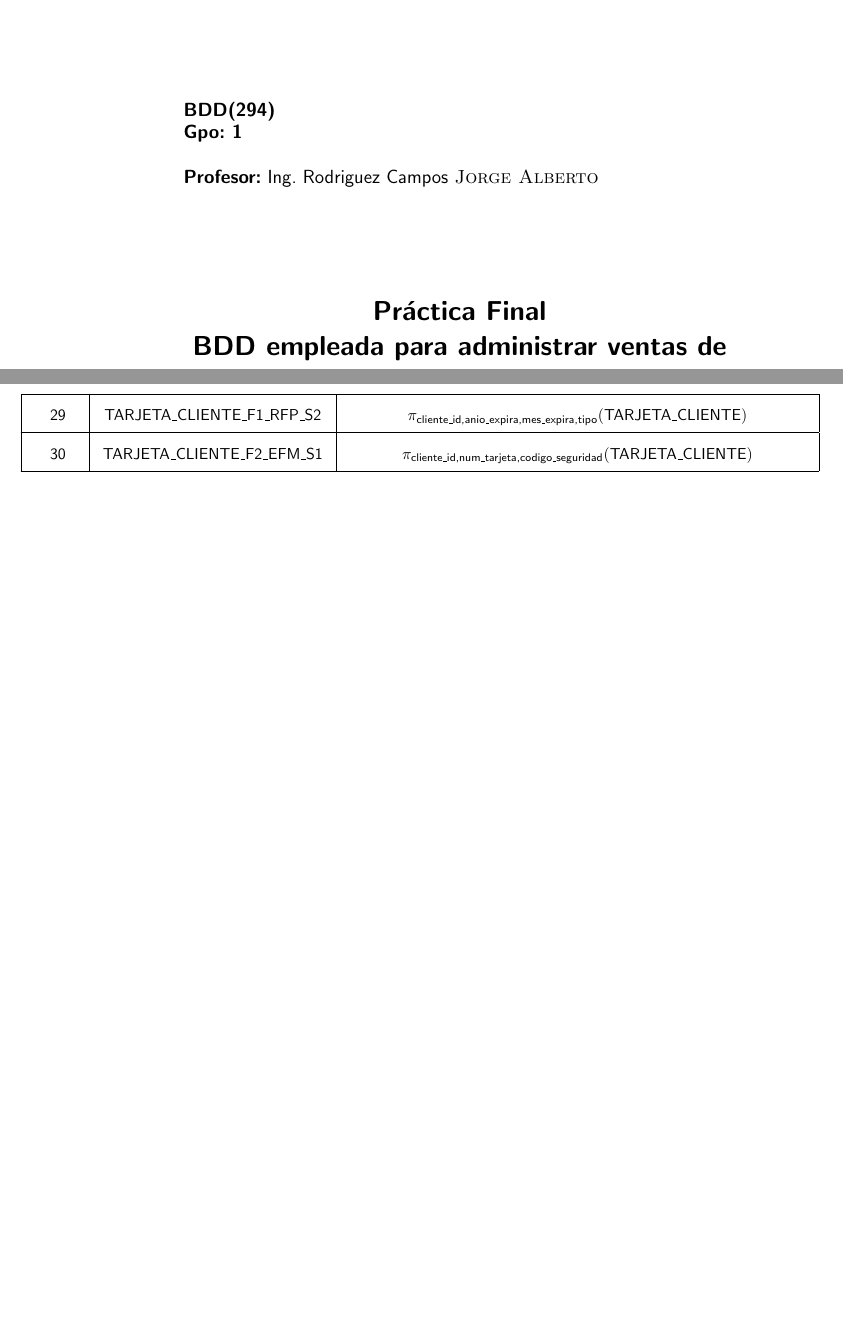
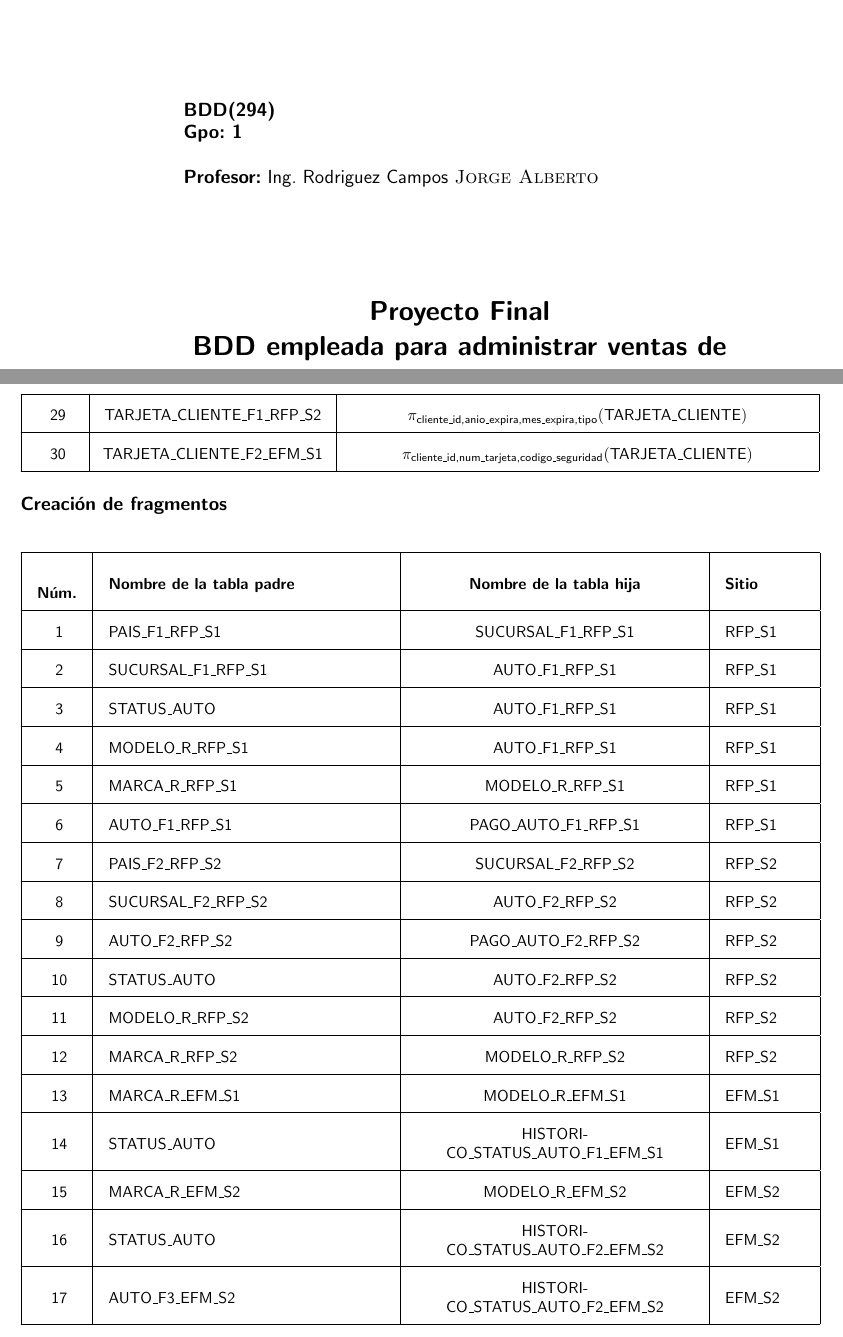
Before and after one commit to rhofp/MiAuto-bdd-study-case, a LaTeX document (proyecto/bdd_proyecto.tex, which reads proyecto/bdd_proyecto-frags.tex): two parts of pages 1 and 6 of 6, joined at a grey line, cut so that both start at the same text, the shorter picture padded with empty space. Compiled offline with pdfLaTeX.

Commit message:
Added child and parent constraint relation table

```diff
--- a/proyecto/bdd_proyecto-frags.tex
+++ b/proyecto/bdd_proyecto-frags.tex
@@ -7,6 +7,8 @@
 \newcommand{\pais}{PAIS}
 \newcommand{\sucursal}{SUCURSAL}
 \newcommand{\auto}{AUTO}
+\newcommand{\modelo}{MODELO}
+\newcommand{\marca}{MARCA}
 \newcommand{\sauto}{STATUS\_AUTO}
 \newcommand{\cliente}{CLIENTE}
 \newcommand{\autop}{AUTO\_PARTICULAR}
--- a/proyecto/bdd_proyecto.tex
+++ b/proyecto/bdd_proyecto.tex
@@ -169,7 +169,7 @@
   Francisco Pablo \textsc{Rodrigo} \\
   Flores Martinez \textsc{Emanuel}
 }
-\newcommand{\actividad}{Práctica Final}
+\newcommand{\actividad}{Proyecto Final}
 \newcommand{\titulo}{BDD empleada para administrar ventas de autos}
 
 \newcommand{\fechaEntrega}{}
@@ -269,4 +269,151 @@
 
 \input{bdd_proyecto-frags}
 
+\section*{Creación de fragmentos}
+
+\newcounter{constraintCounter}
+
+{
+  \setlength\tabcolsep{3.5mm}
+  \def\arraystretch{2}          % Do not define globally (for that reason we
+                                % enclose table inside brackets)
+  \begin{longtable}{
+    |C{0.05\linewidth}
+    |p{0.35\linewidth}
+    |C{0.35\linewidth}
+    |p{0.1\linewidth}|}
+  \hline
+  %%%%% Start: Table header
+    \textbf{Núm.} &
+  \textbf{Nombre de la tabla padre} &
+  \textbf{Nombre de la tabla hija} &
+  \textbf{Sitio}
+  \\ \hline
+  %%%%% End: Table header
+  %
+  % row 1
+  \stepcounter{constraintCounter} \arabic{constraintCounter} &
+  \fragNameBuilder{\pais}{F1}{\snI}&
+  \fragNameBuilder{\sucursal}{F1}{\snI}&
+  \snI
+  \\ \hline
+  %
+  % row 2
+  \stepcounter{constraintCounter} \arabic{constraintCounter} &
+  \fragNameBuilder{\sucursal}{F1}{\snI}&
+  \fragNameBuilder{\auto}{F1}{\snI}&
+  \snI
+  \\ \hline
+  %
+  % row 3
+  \stepcounter{constraintCounter} \arabic{constraintCounter} &
+  \sauto&
+  \fragNameBuilder{\auto}{F1}{\snI}&
+  \snI
+  \\ \hline
+  %
+  % row 4
+  \stepcounter{constraintCounter} \arabic{constraintCounter} &
+  \fragNameBuilder{\modelo}{R}{\snI}&
+  \fragNameBuilder{\auto}{F1}{\snI}&
+  \snI
+  \\ \hline
+  %
+  % row 5
+  \stepcounter{constraintCounter} \arabic{constraintCounter} &
+  \fragNameBuilder{\marca}{R}{\snI}&
+  \fragNameBuilder{\modelo}{R}{\snI}&
+  \snI
+  \\ \hline
+  %
+  % row 6
+  \stepcounter{constraintCounter} \arabic{constraintCounter} &
+  \fragNameBuilder{\auto}{F1}{\snI}&
+  \fragNameBuilder{\pagoa}{F1}{\snI}&
+  \snI
+  \\ \hline
+  %
+  % row 7
+  \stepcounter{constraintCounter} \arabic{constraintCounter} &
+  \fragNameBuilder{\pais}{F2}{\snII}&
+  \fragNameBuilder{\sucursal}{F2}{\snII}&
+  \snII
+  \\ \hline
+  %
+  % row 8
+  \stepcounter{constraintCounter} \arabic{constraintCounter} &
+  \fragNameBuilder{\sucursal}{F2}{\snII}&
+  \fragNameBuilder{\auto}{F2}{\snII}&
+  \snII
+  \\ \hline
+  %
+  % row 9
+  \stepcounter{constraintCounter} \arabic{constraintCounter} &
+  \fragNameBuilder{\auto}{F2}{\snII}&
+  \fragNameBuilder{\pagoa}{F2}{\snII}&
+  \snII
+  \\ \hline
+  %
+  % row 10
+  \stepcounter{constraintCounter} \arabic{constraintCounter} &
+  \sauto&
+  \fragNameBuilder{\auto}{F2}{\snII}&
+  \snII
+  \\ \hline
+  %
+  % row 11
+  \stepcounter{constraintCounter} \arabic{constraintCounter} &
+  \fragNameBuilder{\modelo}{R}{\snII}&
+  \fragNameBuilder{\auto}{F2}{\snII}&
+  \snII
+  \\ \hline
+  %
+  % row 12
+  \stepcounter{constraintCounter} \arabic{constraintCounter} &
+  \fragNameBuilder{\marca}{R}{\snII}&
+  \fragNameBuilder{\modelo}{R}{\snII}&
+  \snII
+  \\ \hline
+  %
+  % row 13
+  \stepcounter{constraintCounter} \arabic{constraintCounter} &
+  \fragNameBuilder{\marca}{R}{\snIII}&
+  \fragNameBuilder{\modelo}{R}{\snIII}&
+  \snIII
+  \\ \hline
+  %
+  % row 14
+  \stepcounter{constraintCounter} \arabic{constraintCounter} &
+  \sauto&
+  \fragNameBuilder{\historico}{F1}{\snIII}&
+  \snIII
+  \\ \hline
+  %
+  % row 15
+  \stepcounter{constraintCounter} \arabic{constraintCounter} &
+  \fragNameBuilder{\marca}{R}{\snIV}&
+  \fragNameBuilder{\modelo}{R}{\snIV}&
+  \snIV
+  \\ \hline
+  %
+  % row 16
+  \stepcounter{constraintCounter} \arabic{constraintCounter} &
+  \sauto&
+  \fragNameBuilder{\historico}{F2}{\snIV}&
+  \snIV
+  \\ \hline
+  %
+  % row 17
+  \stepcounter{constraintCounter} \arabic{constraintCounter} &
+  \fragNameBuilder{\auto}{F3}{\snIV}&
+  \fragNameBuilder{\historico}{F2}{\snIV}&
+  \snIV
+  \\ \hline
+  %
+
+  \end{longtable}
+}
+
+
+
 \end{document}
```
